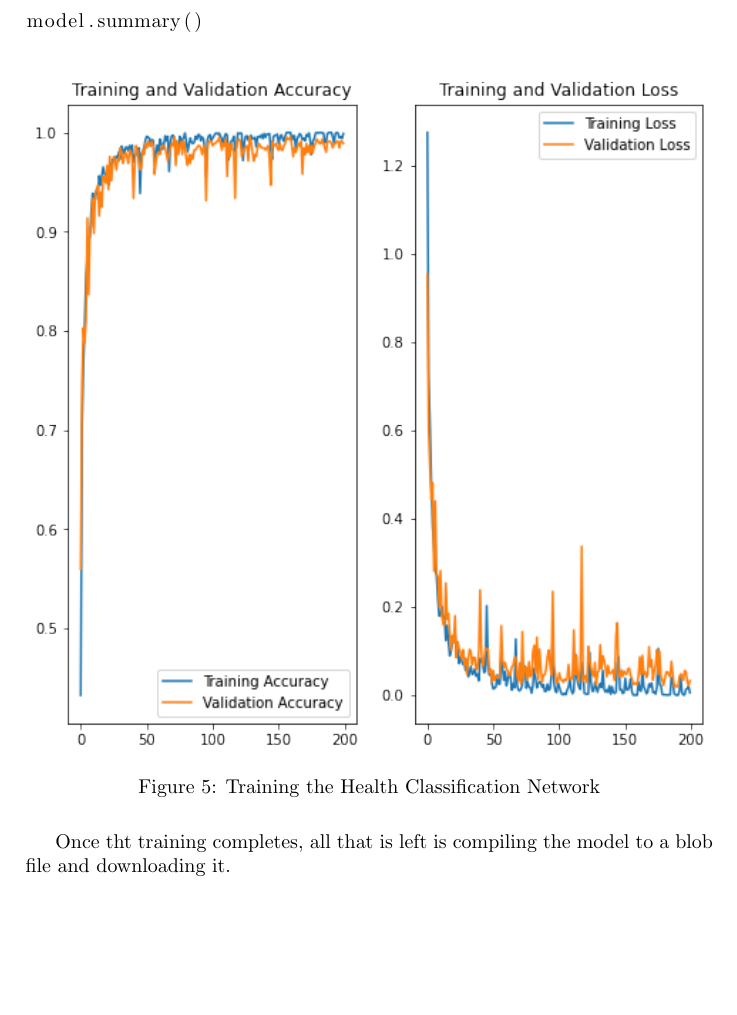
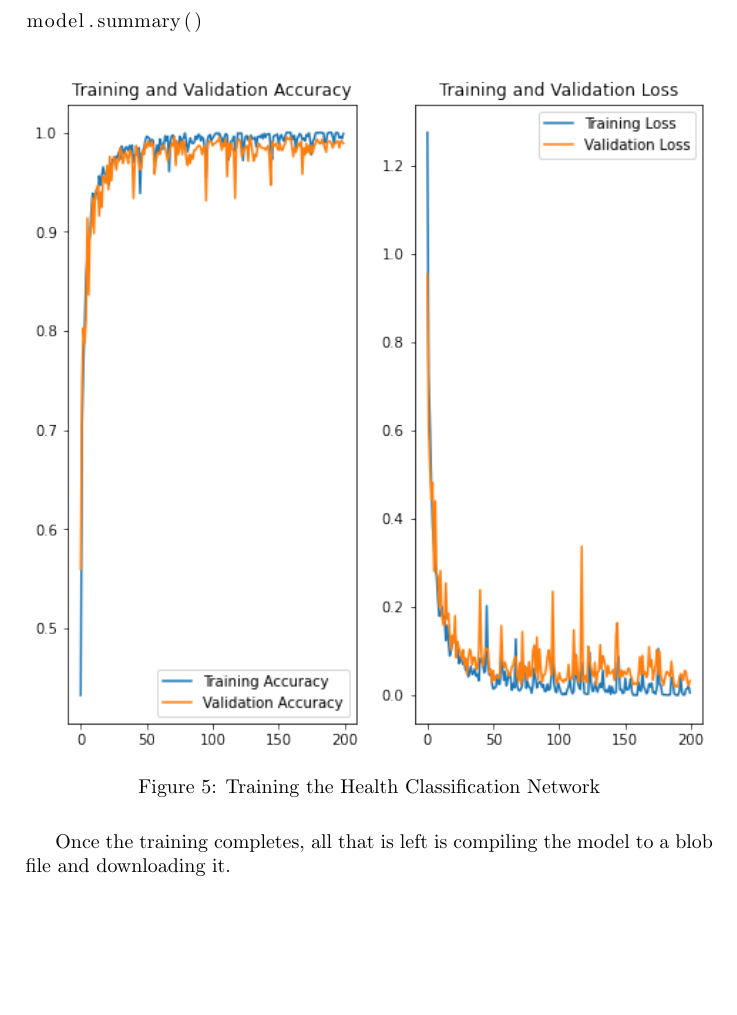
Before and after one commit to MxFxM/TGMB, a LaTeX document (documentation/The Varroa Destructor Destructor/The Varroa Destructor Destructor.tex): part of page 25 of 32, cut so that both start at the same text. Compiled offline with pdfLaTeX.

Commit message:
fixed a typo

```diff
--- a/documentation/The Varroa Destructor Destructor/The Varroa Destructor Destructor.tex
+++ b/documentation/The Varroa Destructor Destructor/The Varroa Destructor Destructor.tex
@@ -774,7 +774,7 @@ model.summary()
     \caption{Training the Health Classification Network}
 \end{figure}
 
-Once tht training completes, all that is left is compiling the model to a blob file and downloading it.
+Once the training completes, all that is left is compiling the model to a blob file and downloading it.
 
 \newpage
 \section{Building the Pipeline}
```
